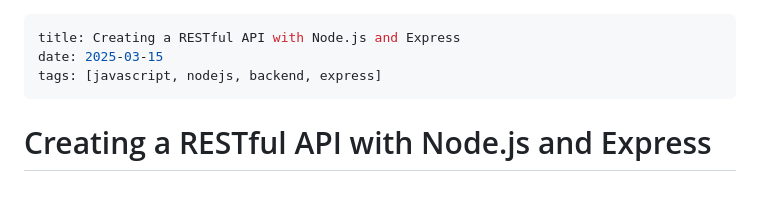
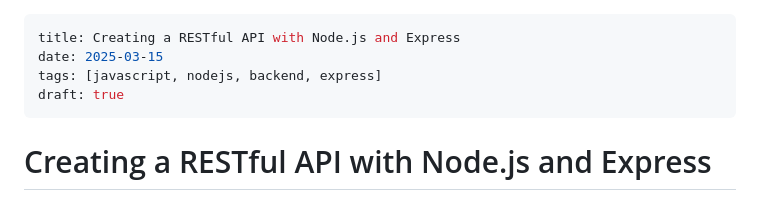
Before and after one commit to beirern/Personal-Website, a Markdown page: posts/creating-rest-api.md, the part around the change. Drawn GitHub-style.

Commit message:
Dont show the posts chatgpt wrote

```diff
--- a/posts/creating-rest-api.md
+++ b/posts/creating-rest-api.md
@@ -2,6 +2,7 @@
 title: Creating a RESTful API with Node.js and Express
 date: 2025-03-15
 tags: [javascript, nodejs, backend, express]
+draft: true
 ---
 
 # Creating a RESTful API with Node.js and Express
```
Also changed, not shown: posts/weater-app-javascript.md (+1 -0 lines).
